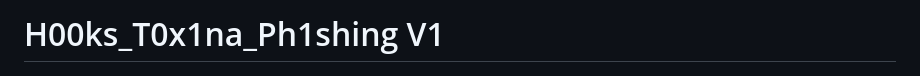
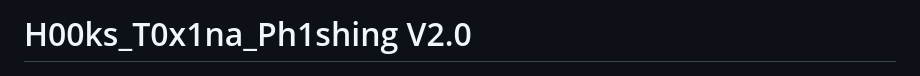
Before and after one commit to cesarbtakeda/H00ks_T0x1na, a Markdown page: README.md, the part around the change. Drawn GitHub-style.

```diff
--- a/README.md
+++ b/README.md
@@ -1,4 +1,4 @@
-# H00ks_T0x1na_Ph1shing V1
+# H00ks_T0x1na_Ph1shing V2.0
 
 <p align='center'>
 <img src="./logo.jpg" width=200 alt=" Logo"/>
```
